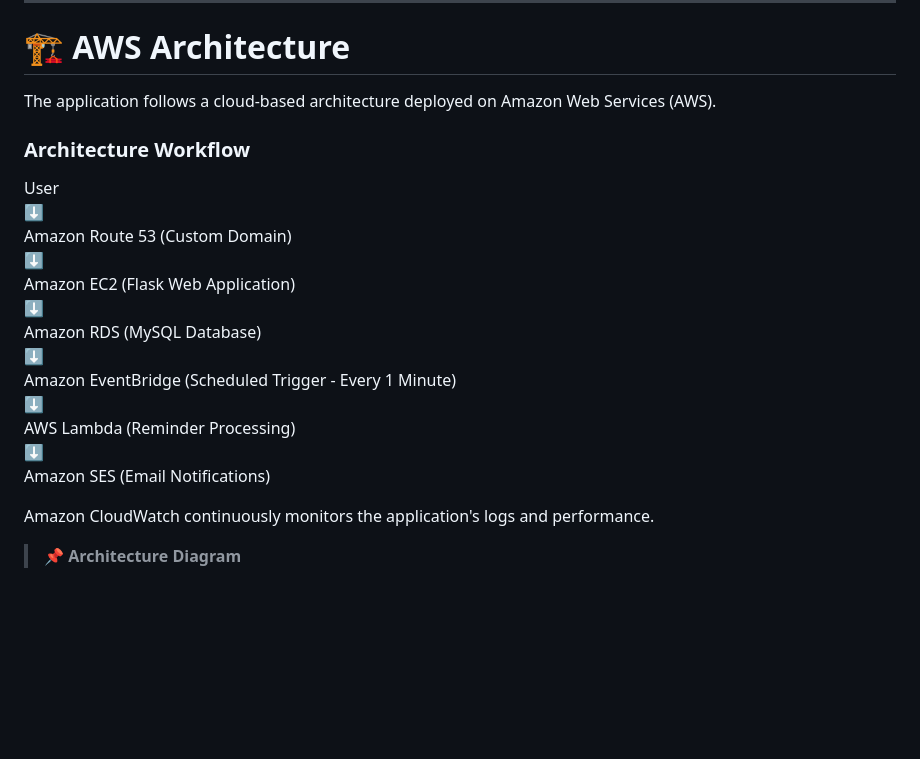
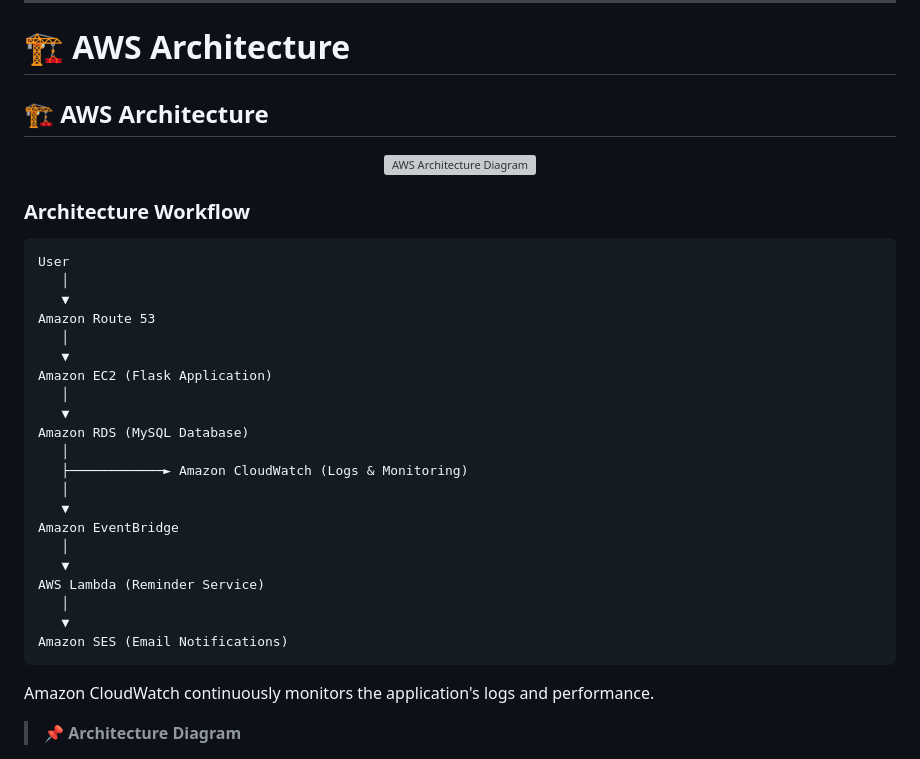
Before and after one commit to bhosalekiran2205-glitch/Smart-Medicine-Reminder-And-Inventory-System, a Markdown page: README.md, the part around one of its changes. Drawn GitHub-style; blank space fills up the shorter version; grey boxes are pictures that could not be loaded.

Commit message:
Enhance AWS Architecture documentation
Updated the AWS architecture section with a diagram and improved workflow representation.

````diff
--- a/README.md
+++ b/README.md
@@ -44,24 +44,37 @@ The application is deployed on **Amazon EC2**, stores data in **Amazon RDS (MySQ
 
 # 🏗️ AWS Architecture
 
-The application follows a cloud-based architecture deployed on Amazon Web Services (AWS).
+## 🏗️ AWS Architecture
+
+<p align="center">
+  <img src="docs/architecture.png" alt="AWS Architecture Diagram" width="100%">
+</p>
 
 ### Architecture Workflow
 
+```
 User
-⬇
-Amazon Route 53 (Custom Domain)
-⬇
-Amazon EC2 (Flask Web Application)
-⬇
+   │
+   ▼
+Amazon Route 53
+   │
+   ▼
+Amazon EC2 (Flask Application)
+   │
+   ▼
 Amazon RDS (MySQL Database)
-⬇
-Amazon EventBridge (Scheduled Trigger - Every 1 Minute)
-⬇
-AWS Lambda (Reminder Processing)
-⬇
+   │
+   ├────────────► Amazon CloudWatch (Logs & Monitoring)
+   │
+   ▼
+Amazon EventBridge
+   │
+   ▼
+AWS Lambda (Reminder Service)
+   │
+   ▼
 Amazon SES (Email Notifications)
-
+```
 Amazon CloudWatch continuously monitors the application's logs and performance.
 
 > 📌 **Architecture Diagram**
````
Also changed, not shown: other parts of README.md (+0 -4 lines).
